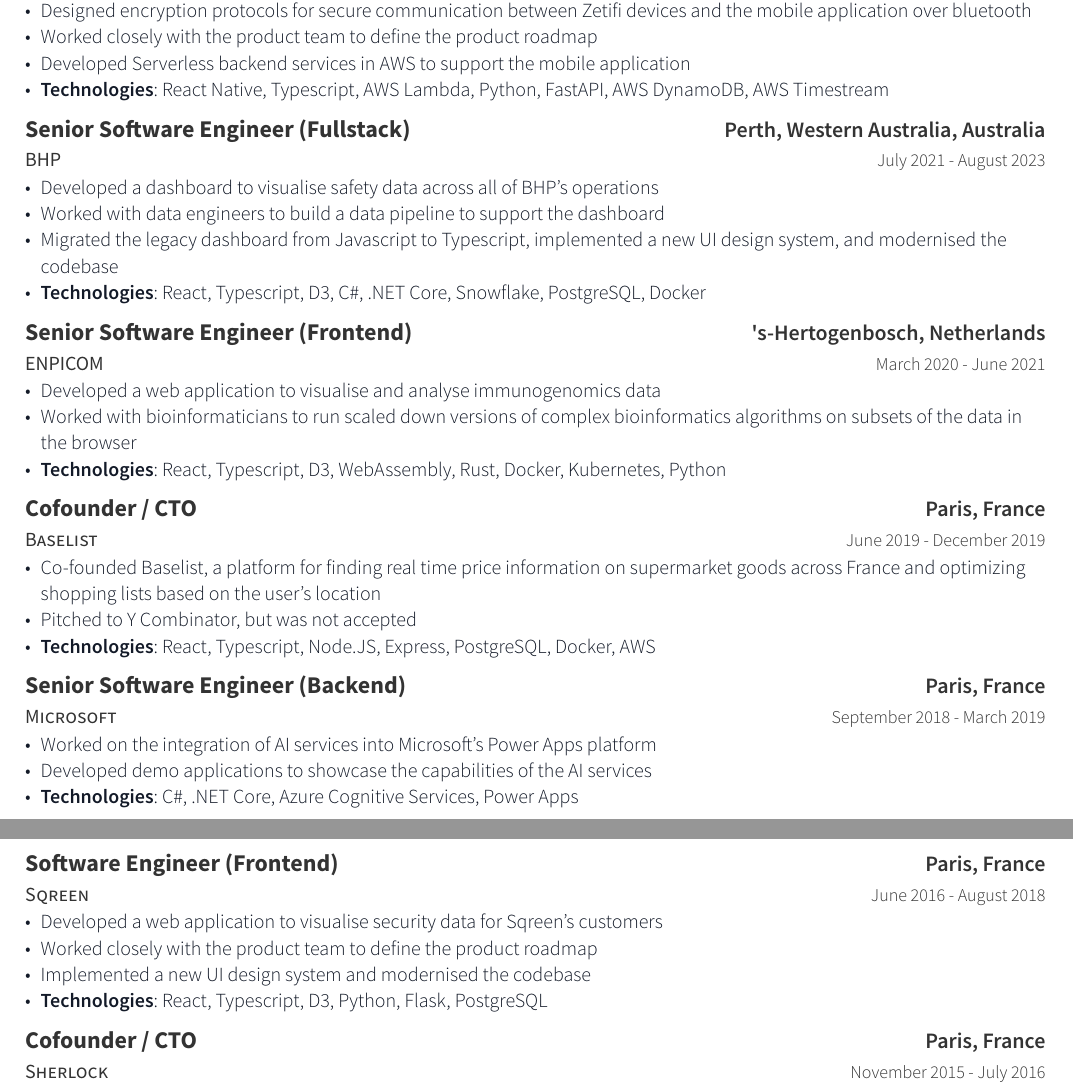
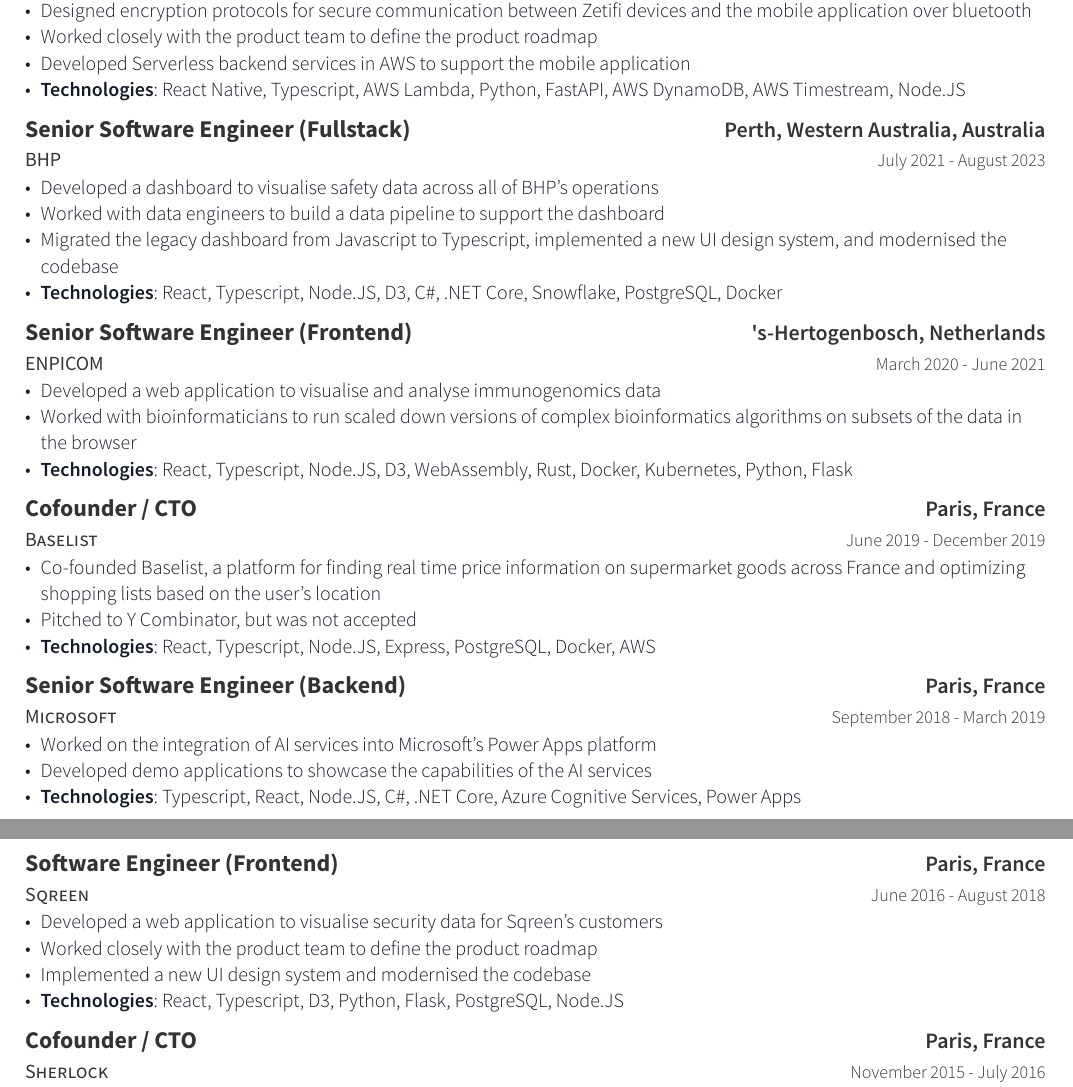
Before and after one commit to AlexanderOttenhoff/alexander-ottenhoff-cv, a Typst document (resume.typ): two parts of pages 1 and 2 of 2, joined at a grey line, cut so that both start at the same text. The pictures show the PDF file resume.pdf that the author committed with the source.

Commit message:
Added more references to Node.js for recruiters

```diff
--- a/resume.typ
+++ b/resume.typ
@@ -47,7 +47,7 @@
   - Designed encryption protocols for secure communication between Zetifi devices and the mobile application over bluetooth
   - Worked closely with the product team to define the product roadmap
   - Developed Serverless backend services in AWS to support the mobile application
-  - #strong("Technologies"): React Native, Typescript, AWS Lambda, Python, FastAPI, AWS DynamoDB, AWS Timestream
+  - #strong("Technologies"): React Native, Typescript, AWS Lambda, Python, FastAPI, AWS DynamoDB, AWS Timestream, Node.JS
 ]
 
 #resume-entry(
@@ -61,7 +61,7 @@
   - Developed a dashboard to visualise safety data across all of BHP's operations
   - Worked with data engineers to build a data pipeline to support the dashboard
   - Migrated the legacy dashboard from Javascript to Typescript, implemented a new UI design system, and modernised the codebase
-  - #strong("Technologies"): React, Typescript, D3, C\#, .NET Core, Snowflake, PostgreSQL, Docker
+  - #strong("Technologies"): React, Typescript, Node.JS, D3, C\#, .NET Core, Snowflake, PostgreSQL, Docker
 ]
 
 #resume-entry(
@@ -74,7 +74,7 @@
 #resume-item[
   - Developed a web application to visualise and analyse immunogenomics data
   - Worked with bioinformaticians to run scaled down versions of complex bioinformatics algorithms on subsets of the data in the browser
-  - #strong("Technologies"): React, Typescript, D3, WebAssembly, Rust, Docker, Kubernetes, Python
+  - #strong("Technologies"): React, Typescript, Node.JS, D3, WebAssembly, Rust, Docker, Kubernetes, Python, Flask
 ]
 
 #resume-entry(
@@ -100,7 +100,7 @@
 #resume-item[
   - Worked on the integration of AI services into Microsoft's Power Apps platform
   - Developed demo applications to showcase the capabilities of the AI services
-  - #strong("Technologies"): C\#, .NET Core, Azure Cognitive Services, Power Apps
+  - #strong("Technologies"): Typescript, React, Node.JS, C\#, .NET Core, Azure Cognitive Services, Power Apps
 ]
 
 #resume-entry(
@@ -114,7 +114,7 @@
   - Developed a web application to visualise security data for Sqreen's customers
   - Worked closely with the product team to define the product roadmap
   - Implemented a new UI design system and modernised the codebase
-  - #strong("Technologies"): React, Typescript, D3, Python, Flask, PostgreSQL
+  - #strong("Technologies"): React, Typescript, D3, Python, Flask, PostgreSQL, Node.JS
 ]
 
 #resume-entry(
```
Also changed, not shown: resume.pdf.
